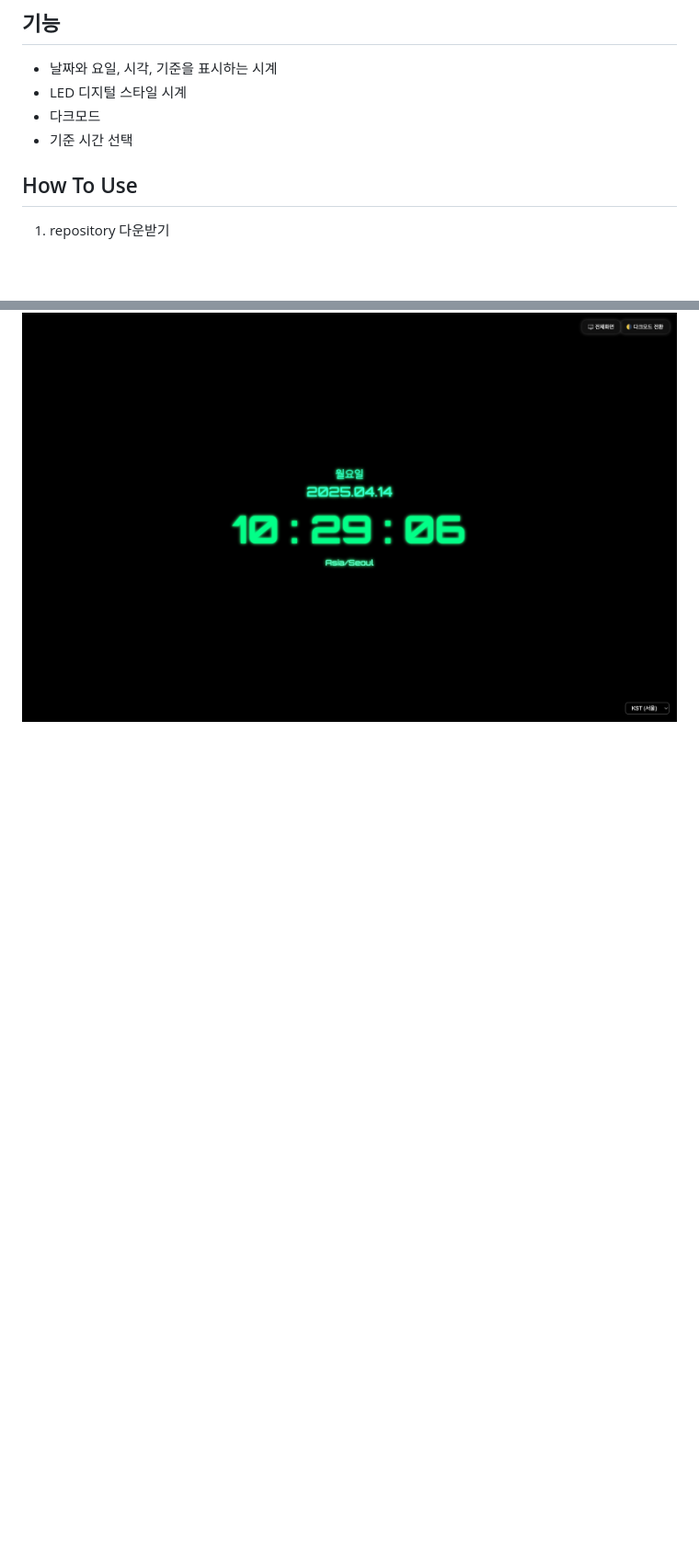
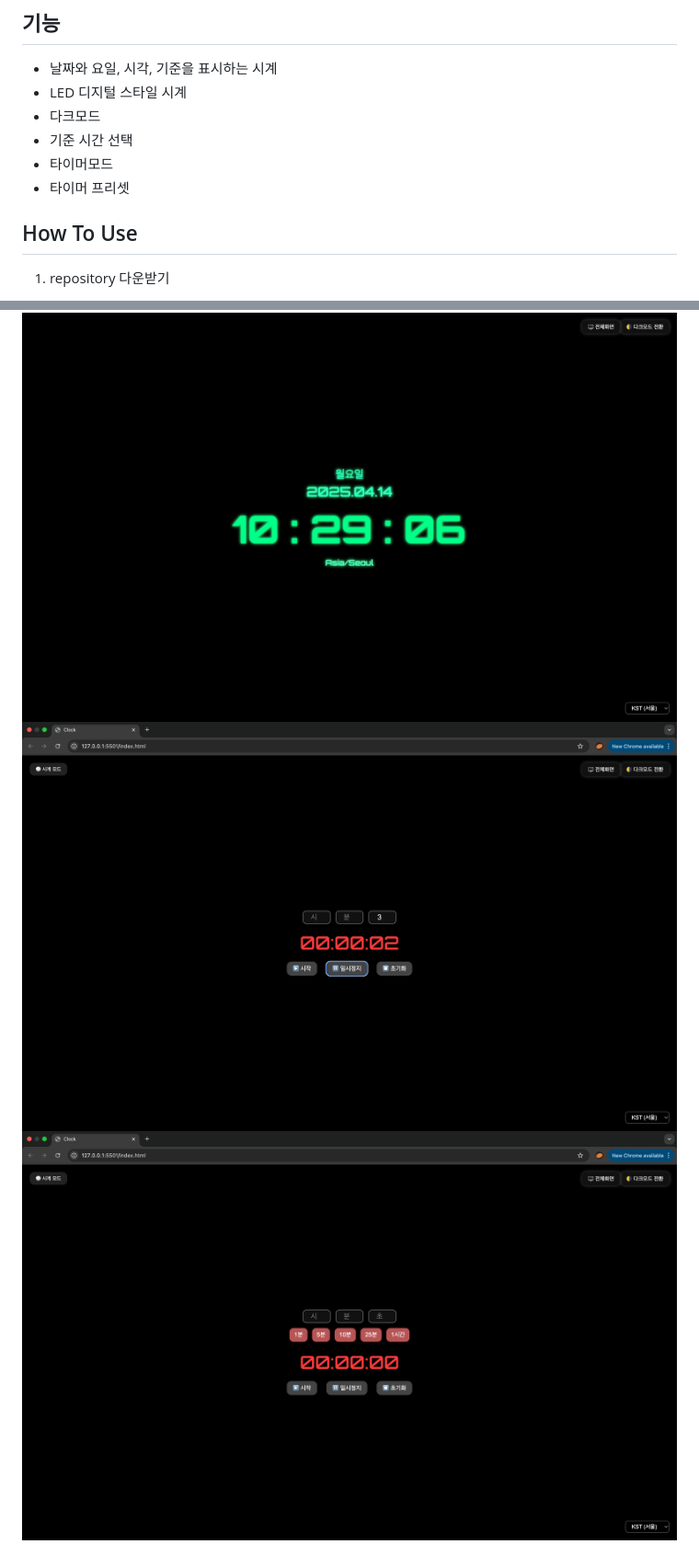
Before and after one commit to cogito30/js_clock, a Markdown page: README.md, 2 parts joined by grey strips. Shown at 92% size. Drawn GitHub-style; pictures changed too: result8.png (added), result9.png (added); blank space fills up the shorter version.

```diff
--- a/README.md
+++ b/README.md
@@ -8,6 +8,9 @@ HTML, CSS, JavaScript를 활용하여 날짜와 요일, 시각을 표시하는
 - LED 디지털 스타일 시계
 - 다크모드
 - 기준 시간 선택
+- 타이머모드
+- 타이머 프리셋
+
 
 ## How To Use
 1) repository 다운받기
@@ -24,3 +27,5 @@ git clone https://github.com/cogito30/js_clock2.git
 ![Clock 결과물5](./result5.gif)
 ![Clock 결과물6](./result6.png)
 ![Clock 결과물7](./result7.png)
+![Clock 결과물8](./result8.png)
+![Clock 결과물9](./result9.png)
```
Also changed, not shown: 3 other files.
